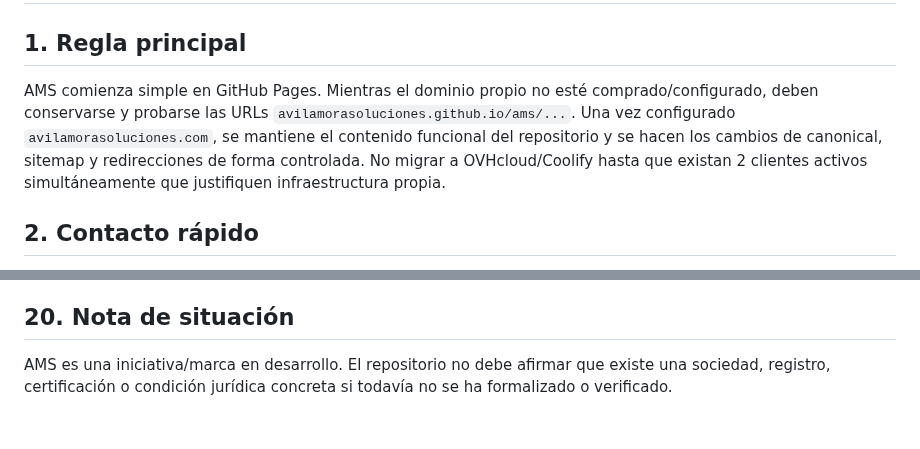
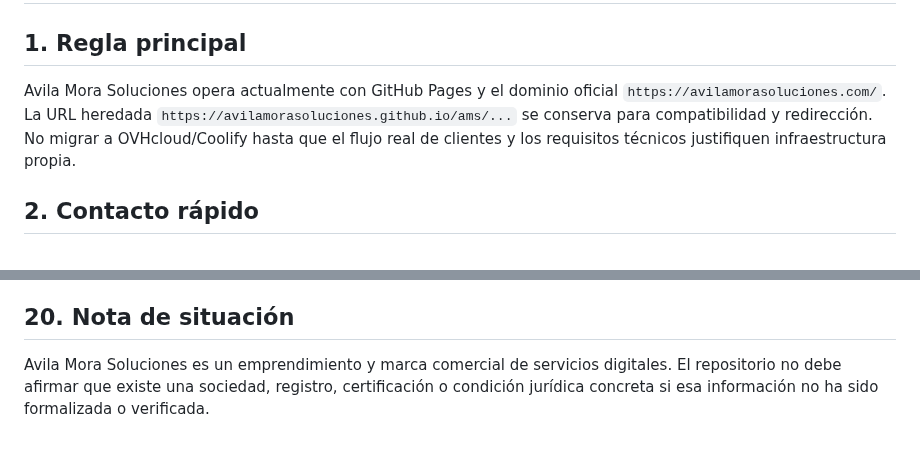
Before and after one commit to avilamorasoluciones/ams, a Markdown page: MANUAL_OPERATIVO.md, 2 parts joined by grey strips. GitHub-like rendering.

Commit message:
Actualizar identidad comercial y lenguaje operativo

```diff
--- a/MANUAL_OPERATIVO.md
+++ b/MANUAL_OPERATIVO.md
@@ -1,7 +1,7 @@
 # Manual Operativo AMS
 
 ## 1. Regla principal
-AMS comienza simple en GitHub Pages. Mientras el dominio propio no esté comprado/configurado, deben conservarse y probarse las URLs `avilamorasoluciones.github.io/ams/...`. Una vez configurado `avilamorasoluciones.com`, se mantiene el contenido funcional del repositorio y se hacen los cambios de canonical, sitemap y redirecciones de forma controlada. No migrar a OVHcloud/Coolify hasta que existan 2 clientes activos simultáneamente que justifiquen infraestructura propia.
+Avila Mora Soluciones opera actualmente con GitHub Pages y el dominio oficial `https://avilamorasoluciones.com/`. La URL heredada `https://avilamorasoluciones.github.io/ams/...` se conserva para compatibilidad y redirección. No migrar a OVHcloud/Coolify hasta que el flujo real de clientes y los requisitos técnicos justifiquen infraestructura propia.
 
 ## 2. Contacto rápido
 La web oficial publica `equipo@avilamorasoluciones.com` y WhatsApp +57 305 254 7072. Los botones de WhatsApp llevan un mensaje prellenado. Los botones de correo pueden abrir Gmail, Outlook o el cliente de correo predeterminado con asunto y mensaje prellenados.
@@ -122,4 +122,4 @@ En la descripción de Microsoft Forms, cuando el formulario vaya a utilizarse pa
 Mantener como preguntas obligatorias solo las confirmaciones y datos esenciales. No solicitar contraseñas, tarjetas, códigos de autenticación ni datos bancarios sensibles.
 
 ## 20. Nota de situación
-AMS es una iniciativa/marca en desarrollo. El repositorio no debe afirmar que existe una sociedad, registro, certificación o condición jurídica concreta si todavía no se ha formalizado o verificado.
+Avila Mora Soluciones es un emprendimiento y marca comercial de servicios digitales. El repositorio no debe afirmar que existe una sociedad, registro, certificación o condición jurídica concreta si esa información no ha sido formalizada o verificada.
```
